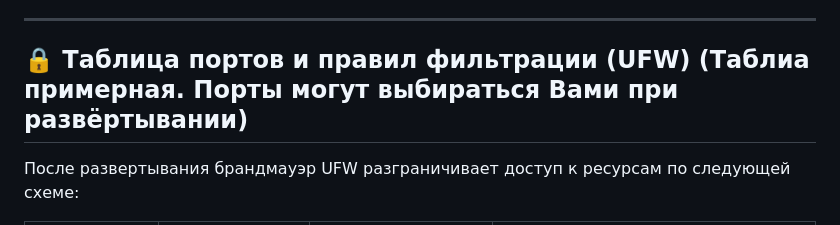
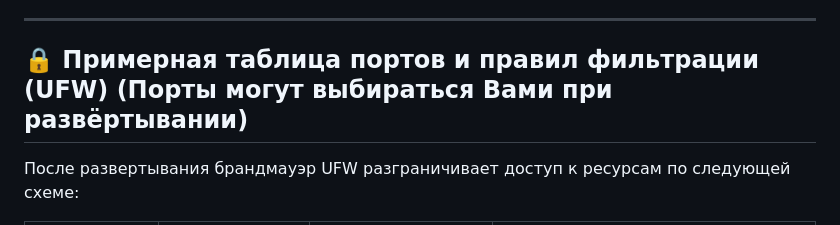
Before and after one commit to torrua/Nginx-L4-Stream-Router-Mask-for-3x-ui, a Markdown page: README.md, the part around the change. Rendered like a GitHub page.

```diff
--- a/README.md
+++ b/README.md
@@ -244,7 +244,7 @@ chmod +x setup_mask.sh
 
 ---
 
-## 🔒 Таблица портов и правил фильтрации (UFW) (Таблиа примерная. Порты могут выбираться Вами при развёртывании)
+## 🔒 Примерная таблица портов и правил фильтрации (UFW) (Порты могут выбираться Вами при развёртывании)
 
 После развертывания брандмауэр UFW разграничивает доступ к ресурсам по следующей схеме:
 
```
